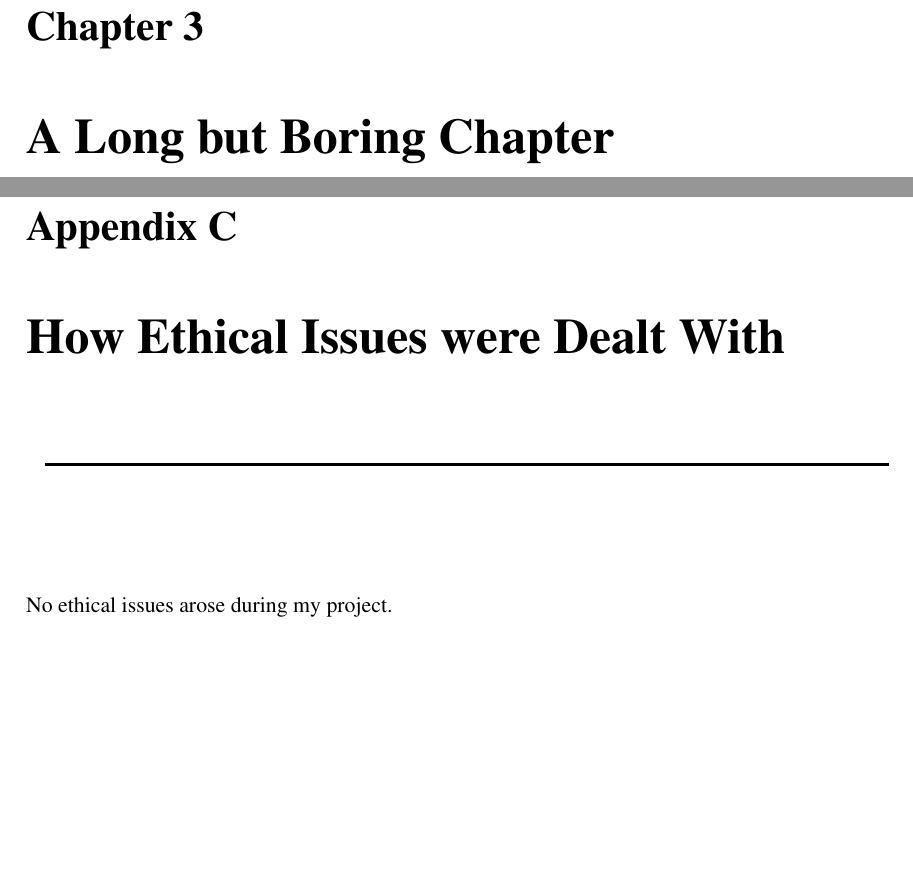
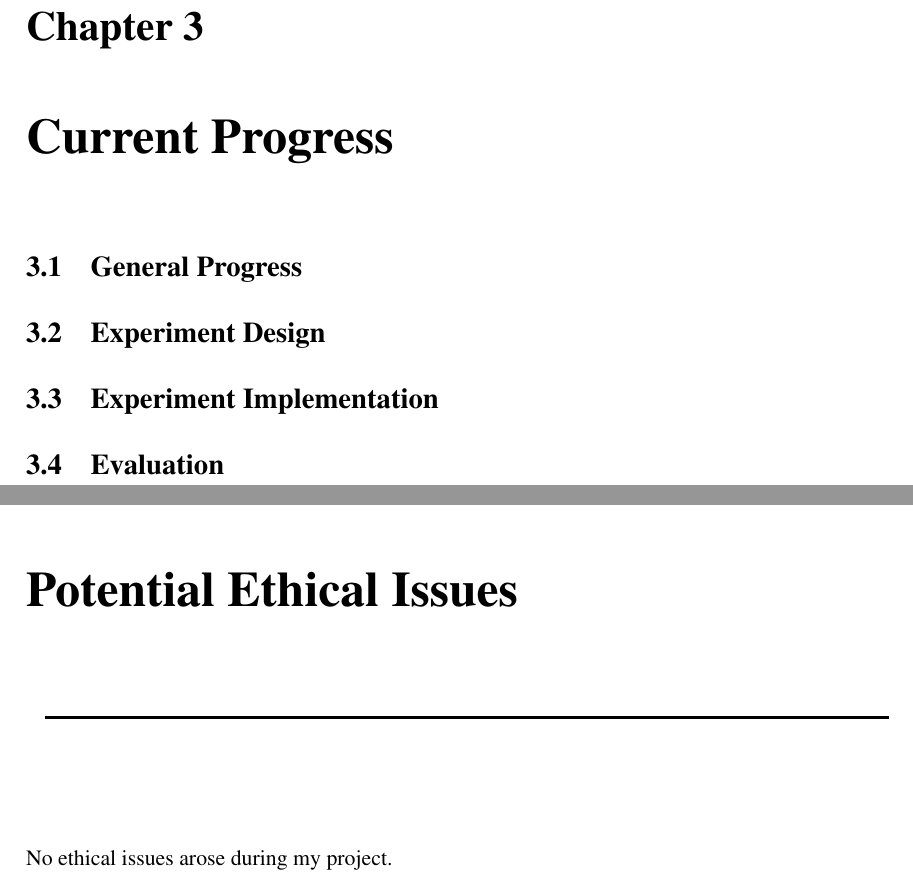
Before and after one commit to AshleyIngram/Final-Year-Project, a LaTeX thesis (report/FYP.tex, which reads report/appendixc.tex, report/chapter3.tex): two parts of pages 16 and 21 of 21 before the commit and two parts of pages 14 and 17 of 17 after it, joined at a grey line, cut so that both start at the same text, the shorter picture padded with empty space. Compiled offline with LaTeX, dvips and Ghostscript.

Commit message:
Adjusting layout for Mid Term report

```diff
--- a/report/appendixc.tex
+++ b/report/appendixc.tex
@@ -1,4 +1,4 @@
-\chapter{How Ethical Issues were Dealt With}
+\chapter{Potential Ethical Issues}
 \centerline{\rule{149mm}{.02in}}
 \vspace{2cm}
 
--- a/report/chapter3.tex
+++ b/report/chapter3.tex
@@ -1 +1,9 @@
-\chapter{A Long but Boring Chapter}
+\chapter{Current Progress}
+
+\section{General Progress}
+
+\section{Experiment Design}
+
+\section{Experiment Implementation}
+
+\section{Evaluation}
```
Also changed, not shown: report/FYP.tex (+4 -4 lines).
